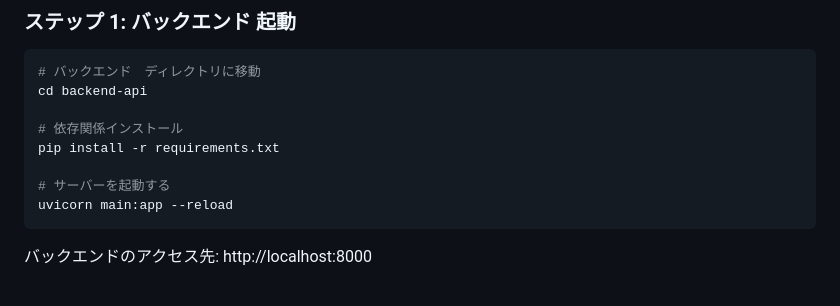
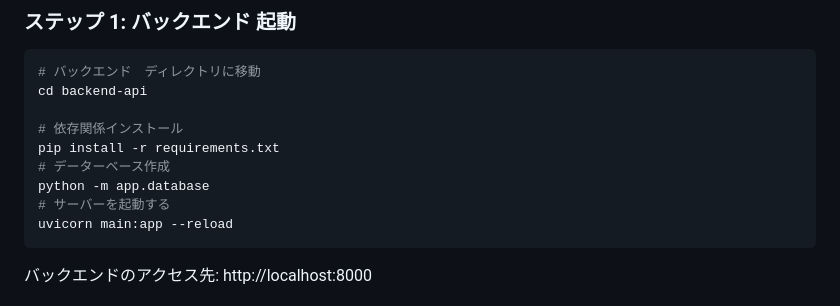
Before and after one commit to PhanDo97/login-test, a Markdown page: README.md, the part around the change. Drawn GitHub-style.

````diff
--- a/README.md
+++ b/README.md
@@ -43,7 +43,8 @@ cd backend-api
 
 # 依存関係インストール
 pip install -r requirements.txt
-
+# データーベース作成
+python -m app.database
 # サーバーを起動する
 uvicorn main:app --reload
 ```
````
